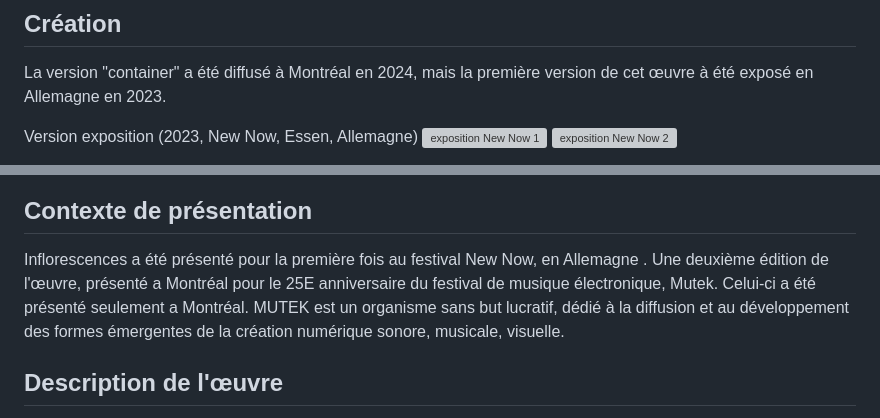
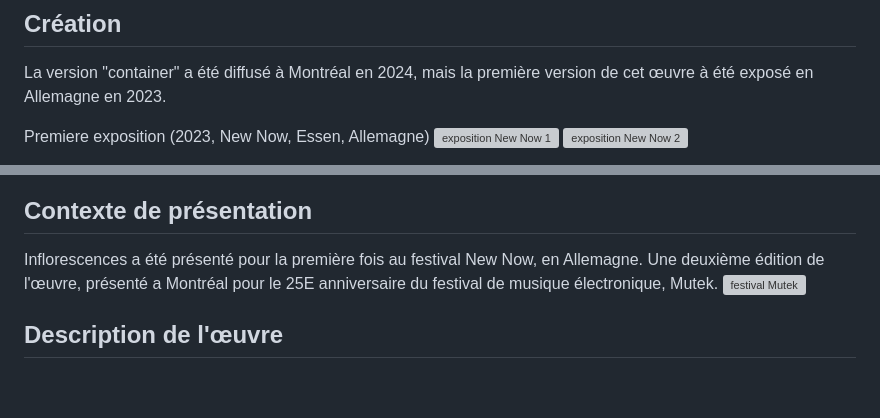
Before and after one commit to MaikHamel/documentation_inflorescences, a Markdown page: README.md, 2 parts joined by grey strips. Drawn GitHub-style; blank space fills up the shorter version; grey boxes are pictures that could not be loaded.

```diff
--- a/README.md
+++ b/README.md
@@ -29,7 +29,7 @@ Intégration multimédia: Guillaume Arseneault </br>
 
 La version "container" a été diffusé à Montréal en 2024, mais la première version de cet œuvre à été exposé en Allemagne en 2023.
 
-Version exposition (2023, New Now, Essen, Allemagne)
+Premiere exposition (2023, New Now, Essen, Allemagne) </br>
 ![exposition New Now 1](https://_inflorescence.gitlab.io/mutek2024/annexes/venues/media/Zollverein_3.jpeg)
 ![exposition New Now 2](https://_inflorescence.gitlab.io/mutek2024/annexes/venues/media/Zollverein_2.jpeg)
 
@@ -43,7 +43,12 @@ Version "Container" (2024, Mutek, Montréal, Canada)
 ## Contexte de présentation
 
 
-Inflorescences a été présenté pour la première fois au festival New Now, en Allemagne . Une deuxième édition de l'œuvre, présenté a Montréal pour le 25E anniversaire du festival de musique électronique, Mutek. Celui-ci a été présenté seulement a Montréal. MUTEK est un organisme sans but lucratif, dédié à la diffusion et au développement des formes émergentes de la création numérique sonore, musicale, visuelle.
+Inflorescences a été présenté pour la première fois au festival New Now, en Allemagne. Une deuxième édition de l'œuvre, présenté a Montréal pour le 25E anniversaire du festival de musique électronique, Mutek. </br>
+![festival Mutek](https://medias.mutek.org/montreal/_1200x630_crop_center-center_82_none/ThumbnailORG.png?mtime=1710174308)
+
+
+
+
 
 ## Description de l'œuvre
 
```
Also changed, not shown: other parts of README.md (+1 -1 lines).
